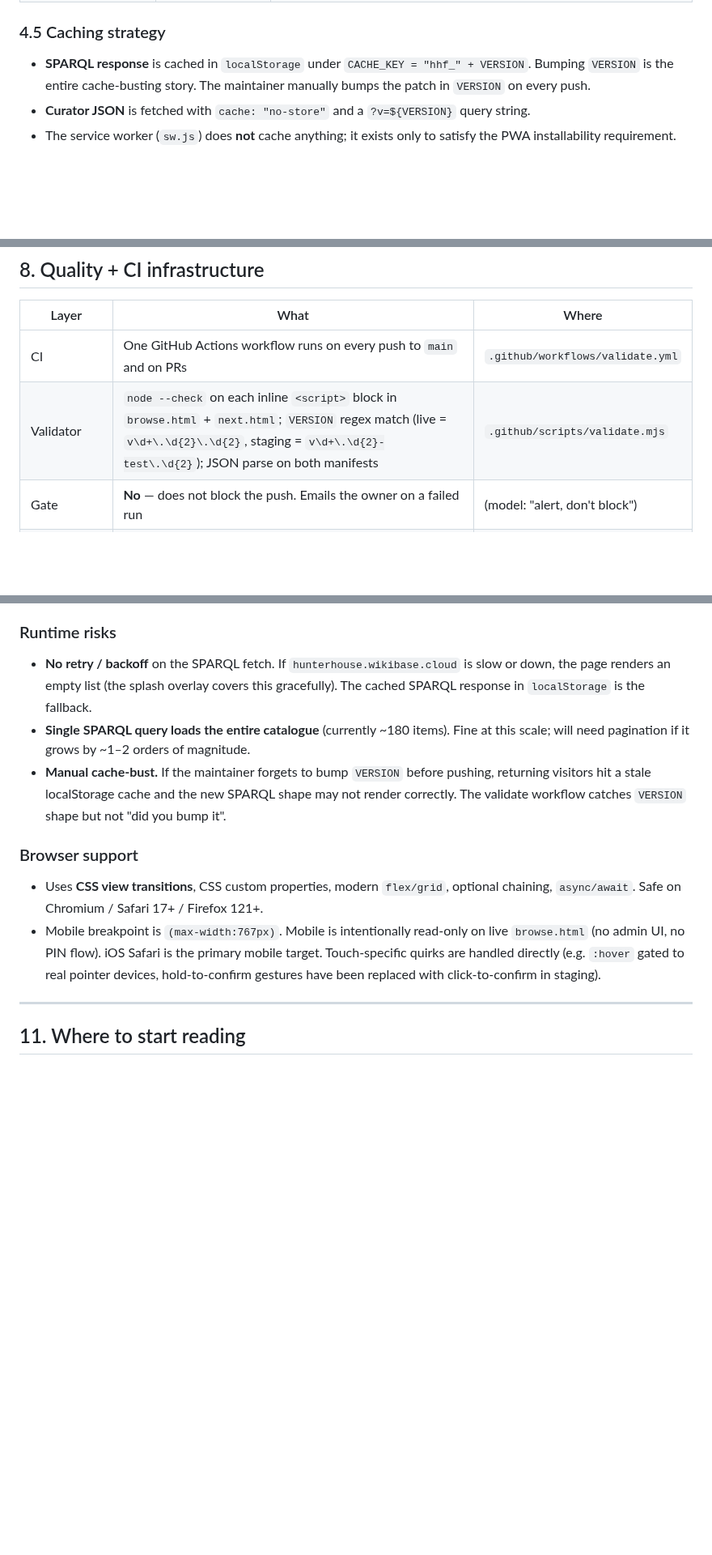
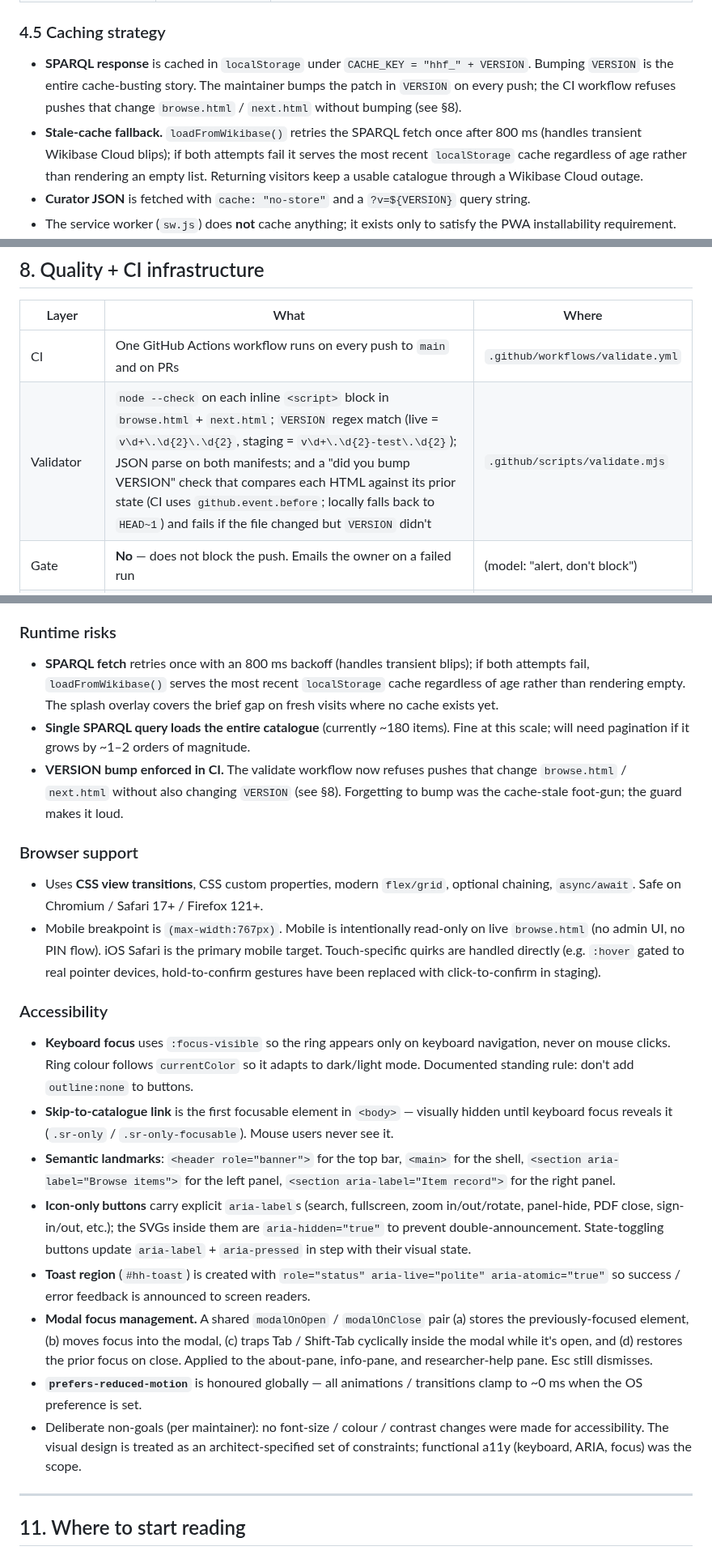
Before and after one commit to bturep/HunterHouse, a Markdown page: ARCHITECTURE.md, 3 parts joined by grey strips. Shown at 81% size. GitHub-like rendering; blank space fills up the shorter version.

Commit message:
ARCHITECTURE.md: refresh §10 + §8 + §4.5 for the post-cold-read work
Several §10 audit bullets had become stale after the 1–5 punch-list
landed (CI VERSION-bump guard, SPARQL retry + stale-cache fallback,
CSP meta tag, a11y Stage A/B/B+). They previously read as
unaddressed; now they reflect the current state.

  • §4.5 Caching: new "stale-cache fallback" line; the manual cache-
    bust line moves to §8 as "enforced by CI" wording.
  • §8 Validator: gains the "did you bump VERSION" check description.
  • §10 Security: drops "No CSP" bullet, replaces with the current
    policy + the 'unsafe-inline' caveat + the frame-ancestors meta
    limitation.
  • §10 Runtime risks: rewrites the SPARQL no-retry line, replaces
    the manual-cache-bust line with the CI-enforced one.
  • §10 Browser support: spawns a new Accessibility subsection
    covering focus-visible, skip link, landmarks, icon-button labels,
    toast live region, modal focus + trap, prefers-reduced-motion,
    and the explicit deliberate non-goal (no aesthetic changes).

Snapshot versions bumped to live v1.06.38 / staging test.81 to
match the just-pushed state.

Co-Authored-By: Claude Opus 4.7 (1M context) <noreply@anthropic.com>

```diff
--- a/ARCHITECTURE.md
+++ b/ARCHITECTURE.md
@@ -186,7 +186,8 @@ Laid out roughly in this order (approximate line ranges from `browse.html` v1.06
 
 ### 4.5 Caching strategy
 
-- **SPARQL response** is cached in `localStorage` under `CACHE_KEY = "hhf_" + VERSION`. Bumping `VERSION` is the entire cache-busting story. The maintainer manually bumps the patch in `VERSION` on every push.
+- **SPARQL response** is cached in `localStorage` under `CACHE_KEY = "hhf_" + VERSION`. Bumping `VERSION` is the entire cache-busting story. The maintainer bumps the patch in `VERSION` on every push; the CI workflow refuses pushes that change `browse.html` / `next.html` without bumping (see §8).
+- **Stale-cache fallback.** `loadFromWikibase()` retries the SPARQL fetch once after 800 ms (handles transient Wikibase Cloud blips); if both attempts fail it serves the most recent `localStorage` cache regardless of age rather than rendering an empty list. Returning visitors keep a usable catalogue through a Wikibase Cloud outage.
 - **Curator JSON** is fetched with `cache: "no-store"` and a `?v=${VERSION}` query string.
 - The service worker (`sw.js`) does **not** cache anything; it exists only to satisfy the PWA installability requirement.
 - Image caching relies on Cloudflare R2 + its CDN in front. R2 CORS allows `https://bturep.github.io`, `http://localhost`, `http://127.0.0.1` (GET/HEAD), 24 h max-age.
@@ -310,7 +311,7 @@ No analytics. No third-party JS. No advertising. No CDN-served JS libraries.
 | Layer | What | Where |
 |---|---|---|
 | CI | One GitHub Actions workflow runs on every push to `main` and on PRs | `.github/workflows/validate.yml` |
-| Validator | `node --check` on each inline `<script>` block in `browse.html` + `next.html`; `VERSION` regex match (live = `v\d+\.\d{2}\.\d{2}`, staging = `v\d+\.\d{2}-test\.\d{2}`); JSON parse on both manifests | `.github/scripts/validate.mjs` |
+| Validator | `node --check` on each inline `<script>` block in `browse.html` + `next.html`; `VERSION` regex match (live = `v\d+\.\d{2}\.\d{2}`, staging = `v\d+\.\d{2}-test\.\d{2}`); JSON parse on both manifests; and a "did you bump VERSION" check that compares each HTML against its prior state (CI uses `github.event.before`; locally falls back to `HEAD~1`) and fails if the file changed but `VERSION` didn't | `.github/scripts/validate.mjs` |
 | Gate | **No** — does not block the push. Emails the owner on a failed run | (model: "alert, don't block") |
 | Smoke tests | Three Playwright tests — catalogue loads via SPARQL, search→select→record-pane title renders, mobile shell at 375×812 | `tests/test_smoke.py` |
 | Local server fixture | Session-scoped `http.server` on a random loopback port rooted at the repo (so relative `fetch()` paths work) | `tests/conftest.py` |
@@ -368,14 +369,25 @@ No analytics. No third-party JS. No advertising. No CDN-served JS libraries.
 
 ### Runtime risks
 
-- **No retry / backoff** on the SPARQL fetch. If `hunterhouse.wikibase.cloud` is slow or down, the page renders an empty list (the splash overlay covers this gracefully). The cached SPARQL response in `localStorage` is the fallback.
+- **SPARQL fetch** retries once with an 800 ms backoff (handles transient blips); if both attempts fail, `loadFromWikibase()` serves the most recent `localStorage` cache regardless of age rather than rendering empty. The splash overlay covers the brief gap on fresh visits where no cache exists yet.
 - **Single SPARQL query loads the entire catalogue** (currently ~180 items). Fine at this scale; will need pagination if it grows by ~1–2 orders of magnitude.
-- **Manual cache-bust.** If the maintainer forgets to bump `VERSION` before pushing, returning visitors hit a stale localStorage cache and the new SPARQL shape may not render correctly. The validate workflow catches `VERSION` shape but not "did you bump it".
+- **VERSION bump enforced in CI.** The validate workflow now refuses pushes that change `browse.html` / `next.html` without also changing `VERSION` (see §8). Forgetting to bump was the cache-stale foot-gun; the guard makes it loud.
 
 ### Browser support
 
 - Uses **CSS view transitions**, CSS custom properties, modern `flex/grid`, optional chaining, `async/await`. Safe on Chromium / Safari 17+ / Firefox 121+.
 - Mobile breakpoint is `(max-width:767px)`. Mobile is intentionally read-only on live `browse.html` (no admin UI, no PIN flow). iOS Safari is the primary mobile target. Touch-specific quirks are handled directly (e.g. `:hover` gated to real pointer devices, hold-to-confirm gestures have been replaced with click-to-confirm in staging).
+
+### Accessibility
+
+- **Keyboard focus** uses `:focus-visible` so the ring appears only on keyboard navigation, never on mouse clicks. Ring colour follows `currentColor` so it adapts to dark/light mode. Documented standing rule: don't add `outline:none` to buttons.
+- **Skip-to-catalogue link** is the first focusable element in `<body>` — visually hidden until keyboard focus reveals it (`.sr-only` / `.sr-only-focusable`). Mouse users never see it.
+- **Semantic landmarks**: `<header role="banner">` for the top bar, `<main>` for the shell, `<section aria-label="Browse items">` for the left panel, `<section aria-label="Item record">` for the right panel.
+- **Icon-only buttons** carry explicit `aria-label`s (search, fullscreen, zoom in/out/rotate, panel-hide, PDF close, sign-in/out, etc.); the SVGs inside them are `aria-hidden="true"` to prevent double-announcement. State-toggling buttons update `aria-label` + `aria-pressed` in step with their visual state.
+- **Toast region** (`#hh-toast`) is created with `role="status" aria-live="polite" aria-atomic="true"` so success / error feedback is announced to screen readers.
+- **Modal focus management.** A shared `modalOnOpen` / `modalOnClose` pair (a) stores the previously-focused element, (b) moves focus into the modal, (c) traps Tab / Shift-Tab cyclically inside the modal while it's open, and (d) restores the prior focus on close. Applied to the about-pane, info-pane, and researcher-help pane. Esc still dismisses.
+- **`prefers-reduced-motion`** is honoured globally — all animations / transitions clamp to ~0 ms when the OS preference is set.
+- Deliberate non-goals (per maintainer): no font-size / colour / contrast changes were made for accessibility. The visual design is treated as an architect-specified set of constraints; functional a11y (keyboard, ARIA, focus) was the scope.
 
 ---
 
```
Also changed, not shown: other parts of ARCHITECTURE.md (+2 -2 lines).
